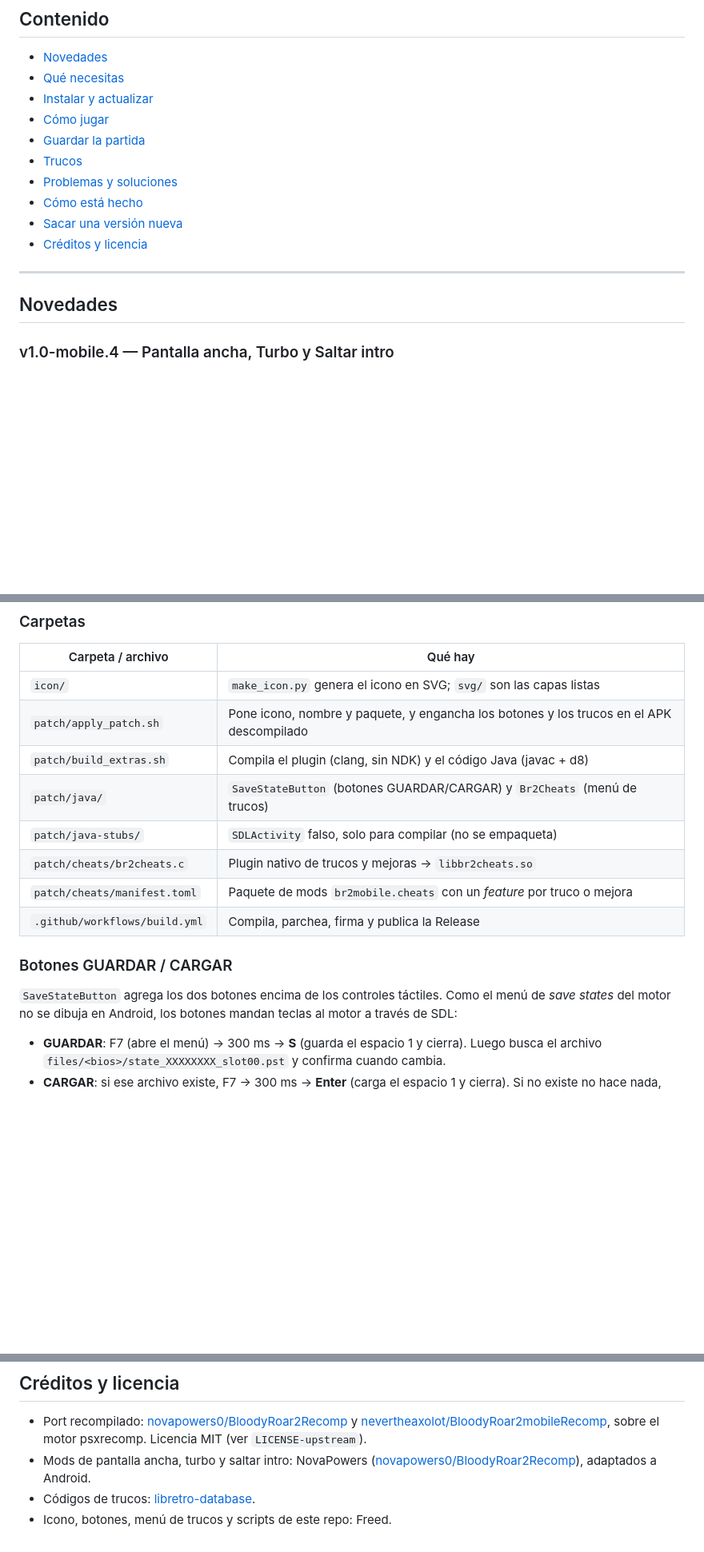
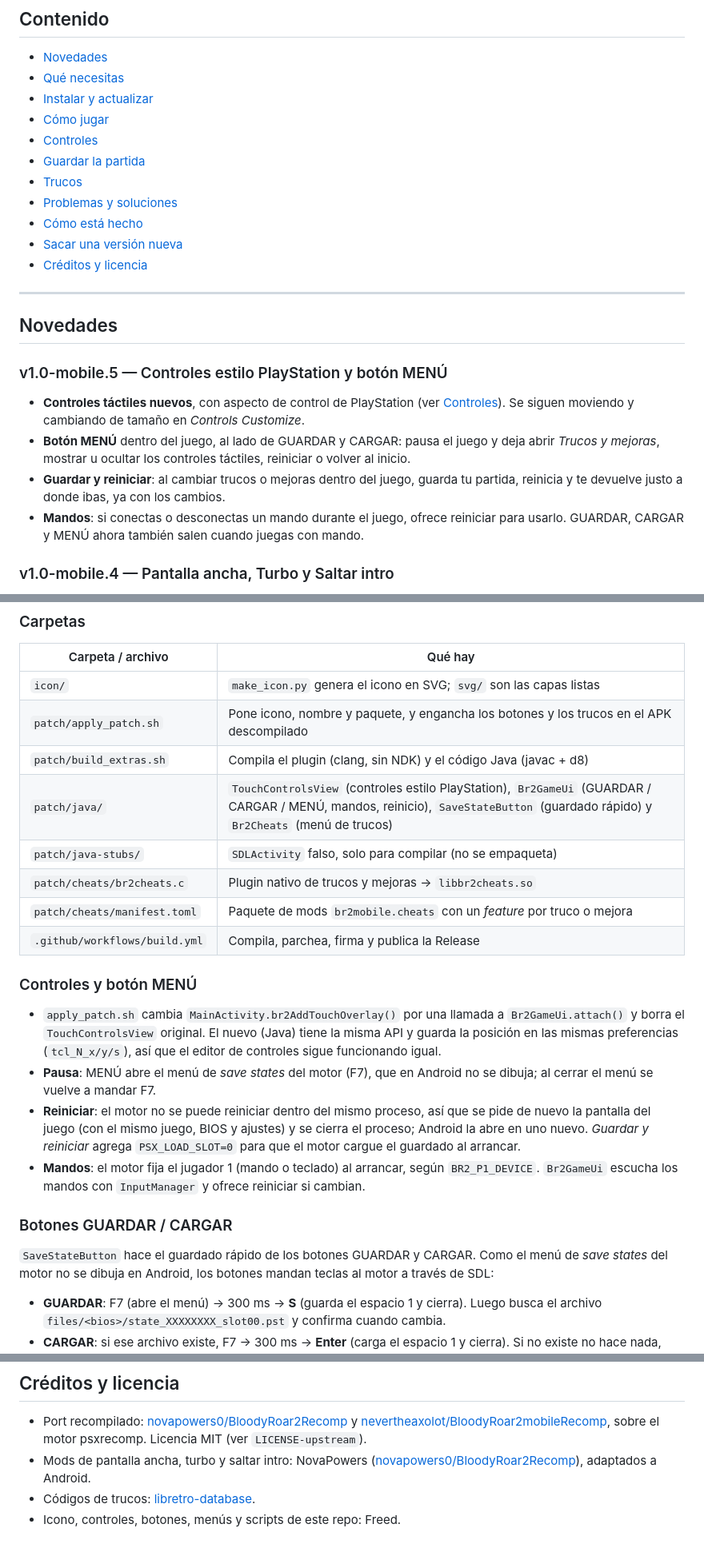
Before and after one commit to freedsny/BloodyRoar2-Mobile, a Markdown page: README.md, 3 parts joined by grey strips. Shown at 80% size. GitHub-like rendering; blank space fills up the shorter version.

```diff
--- a/README.md
+++ b/README.md
@@ -25,6 +28,7 @@ y le agrega lo que le faltaba para jugarlo cómodo en el celular:
 - [Qué necesitas](#qué-necesitas)
 - [Instalar y actualizar](#instalar-y-actualizar)
 - [Cómo jugar](#cómo-jugar)
+- [Controles](#controles)
 - [Guardar la partida](#guardar-la-partida)
 - [Trucos](#trucos)
 - [Problemas y soluciones](#problemas-y-soluciones)
@@ -35,6 +39,16 @@ y le agrega lo que le faltaba para jugarlo cómodo en el celular:
 ---
 
 ## Novedades
+
+### v1.0-mobile.5 — Controles estilo PlayStation y botón MENÚ
+- **Controles táctiles nuevos**, con aspecto de control de PlayStation (ver [Controles](#controles)).
+  Se siguen moviendo y cambiando de tamaño en *Controls Customize*.
+- **Botón MENÚ** dentro del juego, al lado de GUARDAR y CARGAR: pausa el juego y deja abrir
+  *Trucos y mejoras*, mostrar u ocultar los controles táctiles, reiniciar o volver al inicio.
+- **Guardar y reiniciar**: al cambiar trucos o mejoras dentro del juego, guarda tu partida, reinicia
+  y te devuelve justo a donde ibas, ya con los cambios.
+- **Mandos**: si conectas o desconectas un mando durante el juego, ofrece reiniciar para usarlo.
+  GUARDAR, CARGAR y MENÚ ahora también salen cuando juegas con mando.
 
 ### v1.0-mobile.4 — Pantalla ancha, Turbo y Saltar intro
 - Se agregan los **3 mods oficiales** del proyecto de PC
@@ -205,15 +245,28 @@ APK v1.0 original ──► apktool d (con código)
 | `icon/` | `make_icon.py` genera el icono en SVG; `svg/` son las capas listas |
 | `patch/apply_patch.sh` | Pone icono, nombre y paquete, y engancha los botones y los trucos en el APK descompilado |
 | `patch/build_extras.sh` | Compila el plugin (clang, sin NDK) y el código Java (javac + d8) |
-| `patch/java/` | `SaveStateButton` (botones GUARDAR/CARGAR) y `Br2Cheats` (menú de trucos) |
+| `patch/java/` | `TouchControlsView` (controles estilo PlayStation), `Br2GameUi` (GUARDAR / CARGAR / MENÚ, mandos, reinicio), `SaveStateButton` (guardado rápido) y `Br2Cheats` (menú de trucos) |
 | `patch/java-stubs/` | `SDLActivity` falso, solo para compilar (no se empaqueta) |
 | `patch/cheats/br2cheats.c` | Plugin nativo de trucos y mejoras → `libbr2cheats.so` |
 | `patch/cheats/manifest.toml` | Paquete de mods `br2mobile.cheats` con un *feature* por truco o mejora |
 | `.github/workflows/build.yml` | Compila, parchea, firma y publica la Release |
 
+### Controles y botón MENÚ
+
+- `apply_patch.sh` cambia `MainActivity.br2AddTouchOverlay()` por una llamada a `Br2GameUi.attach()`
+  y borra el `TouchControlsView` original. El nuevo (Java) tiene la misma API y guarda la posición en
+  las mismas preferencias (`tcl_N_x/y/s`), así que el editor de controles sigue funcionando igual.
+- **Pausa**: MENÚ abre el menú de *save states* del motor (F7), que en Android no se dibuja; al cerrar
+  el menú se vuelve a mandar F7.
+- **Reiniciar**: el motor no se puede reiniciar dentro del mismo proceso, así que se pide de nuevo la
+  pantalla del juego (con el mismo juego, BIOS y ajustes) y se cierra el proceso; Android la abre en uno
+  nuevo. *Guardar y reiniciar* agrega `PSX_LOAD_SLOT=0` para que el motor cargue el guardado al arrancar.
+- **Mandos**: el motor fija el jugador 1 (mando o teclado) al arrancar, según `BR2_P1_DEVICE`.
+  `Br2GameUi` escucha los mandos con `InputManager` y ofrece reiniciar si cambian.
+
 ### Botones GUARDAR / CARGAR
 
-`SaveStateButton` agrega los dos botones encima de los controles táctiles. Como el menú de *save
+`SaveStateButton` hace el guardado rápido de los botones GUARDAR y CARGAR. Como el menú de *save
 states* del motor no se dibuja en Android, los botones mandan teclas al motor a través de SDL:
 
 - **GUARDAR**: F7 (abre el menú) → 300 ms → **S** (guarda el espacio 1 y cierra).
@@ -275,4 +328,4 @@ Para compilar en tu propia máquina hace falta Java 21, `clang` + `lld`, `rsvg-c
 - Mods de pantalla ancha, turbo y saltar intro: NovaPowers
   ([novapowers0/BloodyRoar2Recomp](https://github.com/novapowers0/BloodyRoar2Recomp)), adaptados a Android.
 - Códigos de trucos: [libretro-database](https://github.com/libretro/libretro-database).
-- Icono, botones, menú de trucos y scripts de este repo: Freed.
+- Icono, controles, botones, menús y scripts de este repo: Freed.
```
Also changed, not shown: other parts of README.md (+36 -7 lines), docs/controles.png (added), 6 other files.
